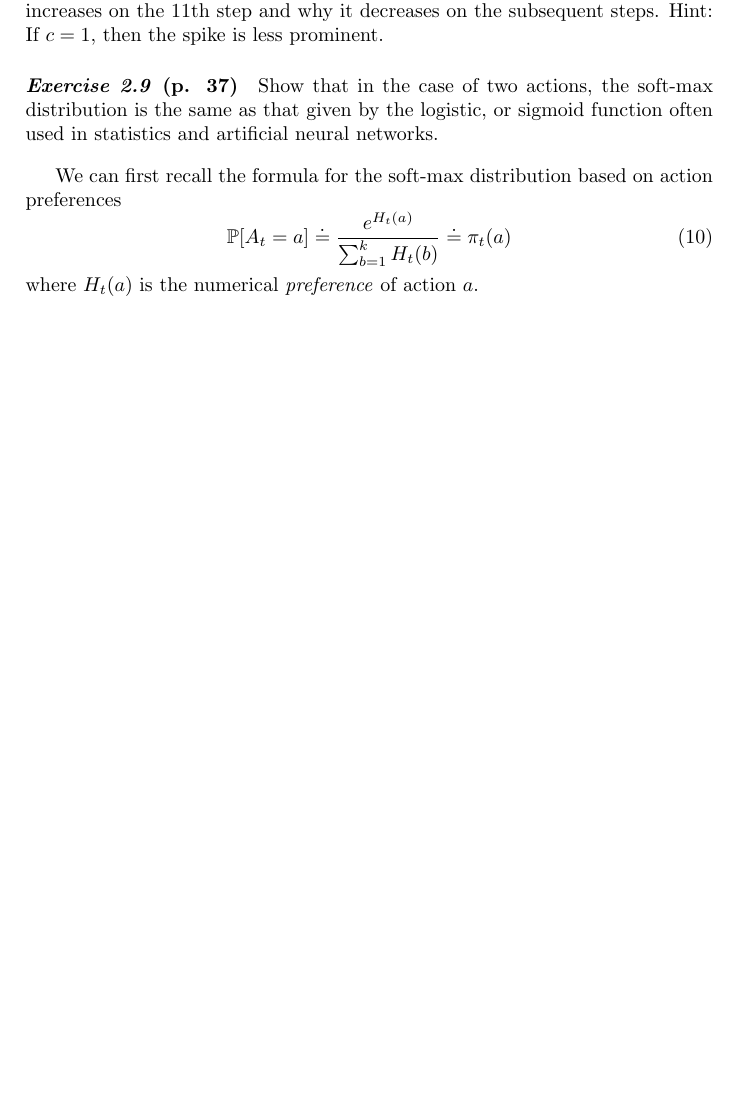
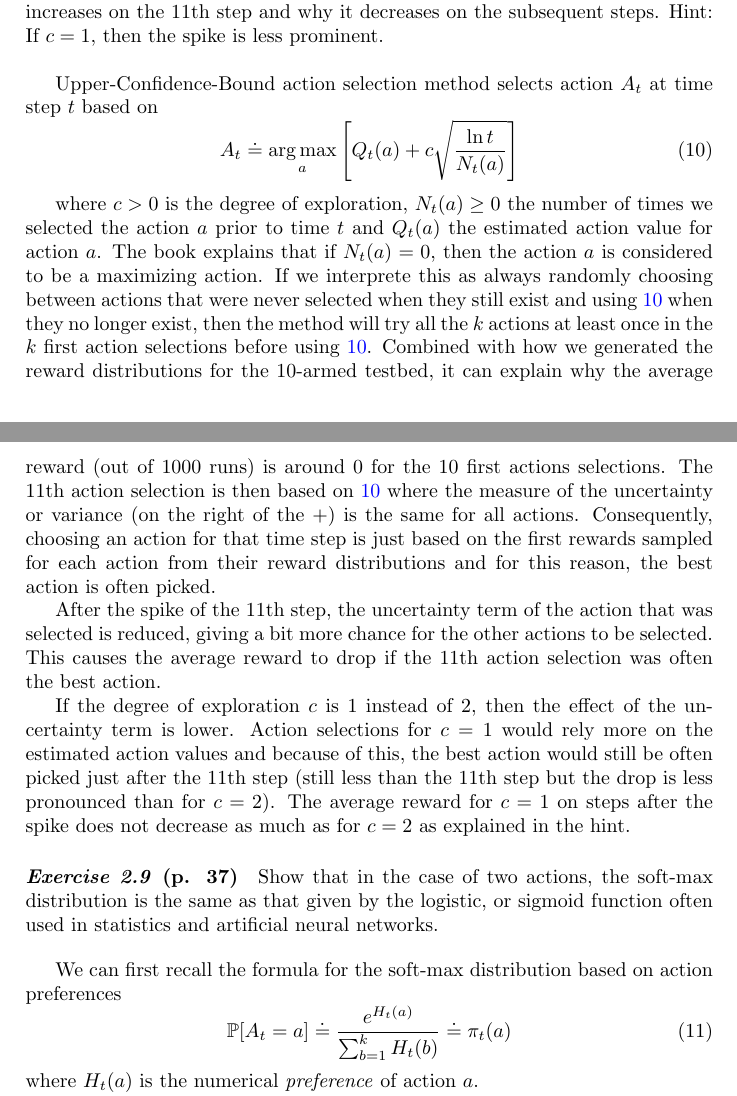
Before and after one commit to Zenchiyu/learning-rl, a LaTeX document (Intro_RL_Sutton_book/Chap2-Multi-Armed-Bandits/answers.tex): part of page 6 of 8 before the commit and two parts of pages 6 and 7 of 8 after it, the two joined at a grey line, cut so that both start at the same text, the shorter picture padded with empty space. Compiled offline with pdfLaTeX.

Commit message:
added UCB answer

```diff
--- a/Intro_RL_Sutton_book/Chap2-Multi-Armed-Bandits/answers.tex
+++ b/Intro_RL_Sutton_book/Chap2-Multi-Armed-Bandits/answers.tex
@@ -7,6 +7,9 @@
 
 \usepackage{graphicx}
 \graphicspath{ {./images/} }
+
+\usepackage{amsmath}
+\DeclareMathOperator*{\argmax}{arg\,max}
 
 \hypersetup{
     colorlinks=true,
@@ -194,6 +197,22 @@ and this converges to $1$ (geometric series). So as $n \to \infty$, the weights
 \paragraph{\textit{Exercise 2.8: UCB Spikes} (p. 36)} In Figure $2.4$ the UCB algorithm shows a distinct spike
 in performance on the $11$th step. Why is this? Note that for your answer to be fully satisfactory it must explain both why the reward increases on the $11$th step and why it decreases on the subsequent steps. Hint: If $c = 1$, then the spike is less prominent.
 
+\bigskip
+Upper-Confidence-Bound action selection method selects action $A_t$ at time step $t$ based on
+\begin{equation}\label{UCB}
+A_t \doteq \argmax\limits_{a}\left[Q_t(a) + c \sqrt{\frac{\ln t}{N_t(a)}}\right]
+\end{equation}
+
+where $c > 0$ is the degree of exploration, $N_t(a) \geq 0$ the number of times we selected the action $a$ prior to time $t$ and $Q_t(a)$ the estimated action value for action $a$.
+The book explains that if $N_t(a) = 0$, then the action $a$ is considered to be a maximizing action. If we interprete this as always randomly choosing between actions that were never selected when they still exist and using \ref{UCB} when they no longer exist, then the method will try all the $k$ actions at least once in the $k$ first action selections before using \ref{UCB}. Combined with how we generated the reward distributions for the $10$-armed testbed, it can explain why the average reward (out of $1000$ runs) is around $0$ for the $10$ first actions selections. The $11$th action selection is then based on \ref{UCB} where the measure of the uncertainty or variance (on the right of the $+$) is the same for all actions. Consequently, choosing an action for that time step is just based on the first rewards sampled for each action from their reward distributions and for this reason, the best action is often picked.
+
+After the spike of the $11$th step, the uncertainty term of the action that was selected is reduced, giving a bit more chance for the other actions to be selected.
+This causes the average reward to drop if the $11$th action selection was often the best action.
+
+If the degree of exploration $c$ is $1$ instead of $2$, then the effect of the uncertainty term is lower. Action selections for $c=1$ would rely more on the estimated action values and because of this, the best action would still be often picked just after the $11$th step (still less than the $11$th step but the drop is less pronounced than for $c=2$). The average reward for $c=1$ on steps after the spike does not decrease as much as for $c=2$ as explained in the hint.
+
+
+
 \paragraph{\textit{Exercise 2.9} (p. 37)} Show that in the case of two actions, the soft-max distribution is the same
 as that given by the logistic, or sigmoid function often used in statistics and artificial
 neural networks.
```
Also changed, not shown: Intro_RL_Sutton_book/Chap2-Multi-Armed-Bandits/answers.pdf, Intro_RL_Sutton_book/Chap2-Multi-Armed-Bandits/answers.tex (14 more changed lines).
